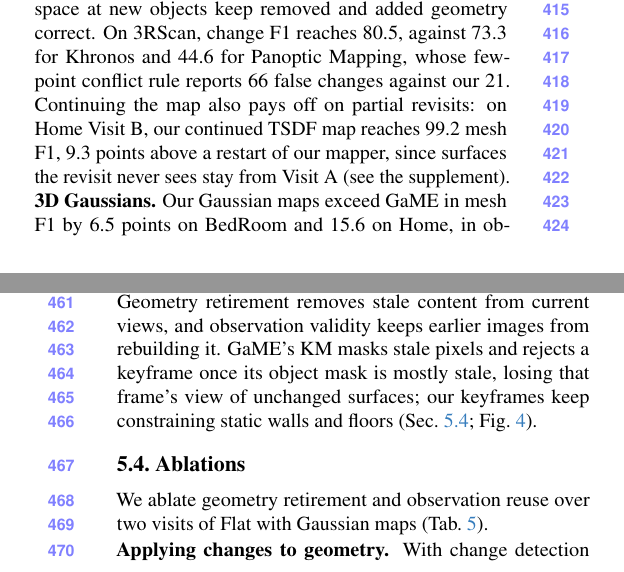
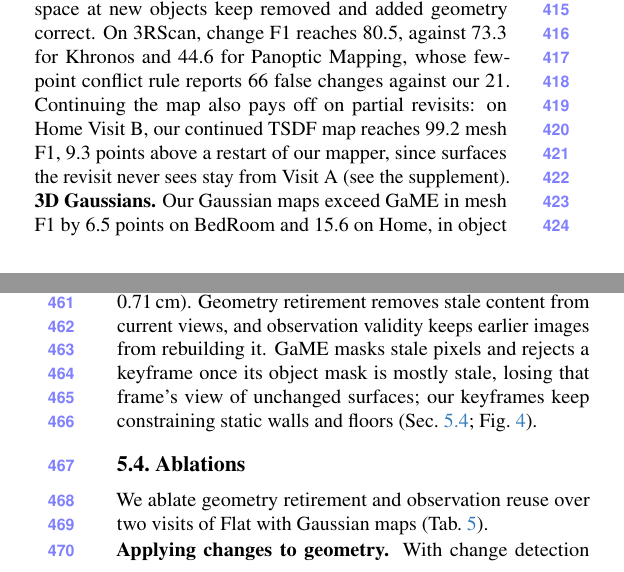
Before and after one commit to giltchcity/myncv---rpsl---daicma, a LaTeX paper (manuscript/main.tex): two parts of the columns of pages 7 and 9 of 12, joined at a grey line, cut so that both start at the same text. Compiled offline with pdfLaTeX.

Commit message:
Drop GaME module acronyms (DSA, KM) from the results text
Co-Authored-By: Claude Opus 5.5 <noreply@anthropic.com>

```diff
--- a/manuscript/main.tex
+++ b/manuscript/main.tex
@@ -737,7 +737,7 @@ Scene & Method & PSNR$\uparrow$ & MS-SSIM$\uparrow$ & LPIPS$\downarrow$ & L1$\do
 
 Our Gaussian maps render held-out views of all three scenes with higher PSNR and MS-SSIM
 and lower LPIPS than GaME (\cref{tab:rendering}). PSNR increases by 3.26\,dB on Flat and by 0.88 and 1.42\,dB on the
-Aria rooms. Depth L1 falls on Flat and room1 and is comparable on room0 (0.70 vs.\ 0.71\,cm). Geometry retirement removes stale content from current views, and observation validity keeps earlier images from rebuilding it. GaME's KM masks stale pixels and rejects a keyframe once its object mask is mostly stale, losing that frame's view of unchanged surfaces; our keyframes keep constraining static walls and floors (\cref{sec:ablation}; \cref{fig:gaussian_details}).
+Aria rooms. Depth L1 falls on Flat and room1 and is comparable on room0 (0.70 vs.\ 0.71\,cm). Geometry retirement removes stale content from current views, and observation validity keeps earlier images from rebuilding it. GaME masks stale pixels and rejects a keyframe once its object mask is mostly stale, losing that frame's view of unchanged surfaces; our keyframes keep constraining static walls and floors (\cref{sec:ablation}; \cref{fig:gaussian_details}).
 
 % ===== BEGIN tables / ablation =====
 \begin{table}[t]
```
Also changed, not shown: manuscript/main.tex (2 more changed lines).
